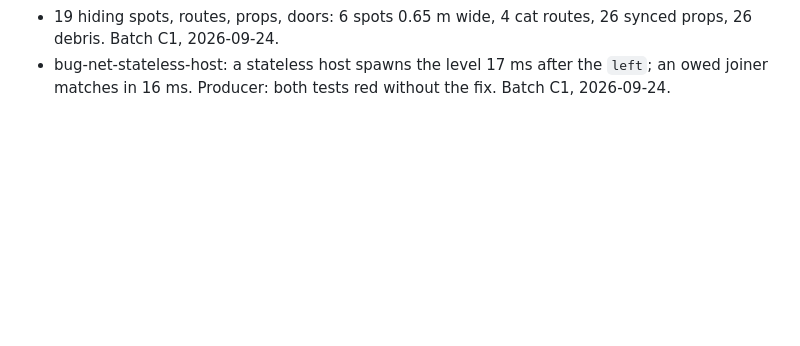
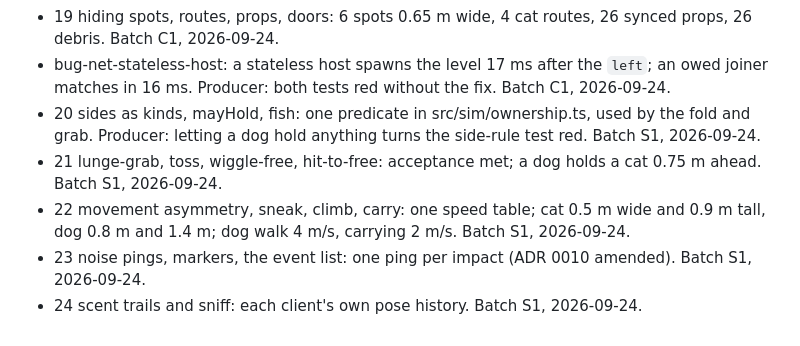
Before and after one commit to Diakov94/Not-the-Time-for-Fish, a Markdown page: tasks/DONE.md, the part around the change. Drawn GitHub-style; blank space fills up the shorter version.

Commit message:
Close cards 20-24; ADR 0010's one-ping row takes batch S1's measured extension
Co-Authored-By: Claude Opus 5.5 (1M context) <noreply@anthropic.com>

```diff
--- a/tasks/DONE.md
+++ b/tasks/DONE.md
@@ -19,3 +19,8 @@
 - 18 anatomy: 3 storages holding 5 fish, hideout, tunnel, doghouse, kennel with its hatch at 2.5 m, spawns, bags, pickups. Batch C1, 2026-09-24.
 - 19 hiding spots, routes, props, doors: 6 spots 0.65 m wide, 4 cat routes, 26 synced props, 26 debris. Batch C1, 2026-09-24.
 - bug-net-stateless-host: a stateless host spawns the level 17 ms after the `left`; an owed joiner matches in 16 ms. Producer: both tests red without the fix. Batch C1, 2026-09-24.
+- 20 sides as kinds, mayHold, fish: one predicate in src/sim/ownership.ts, used by the fold and grab. Producer: letting a dog hold anything turns the side-rule test red. Batch S1, 2026-09-24.
+- 21 lunge-grab, toss, wiggle-free, hit-to-free: acceptance met; a dog holds a cat 0.75 m ahead. Batch S1, 2026-09-24.
+- 22 movement asymmetry, sneak, climb, carry: one speed table; cat 0.5 m wide and 0.9 m tall, dog 0.8 m and 1.4 m; dog walk 4 m/s, carrying 2 m/s. Batch S1, 2026-09-24.
+- 23 noise pings, markers, the event list: one ping per impact (ADR 0010 amended). Batch S1, 2026-09-24.
+- 24 scent trails and sniff: each client's own pose history. Batch S1, 2026-09-24.
```
Also changed, not shown: docs/adr/0010-noise-scent-markers-and-perks-are-transient-not-synced-state.md (+1 -1 lines).
